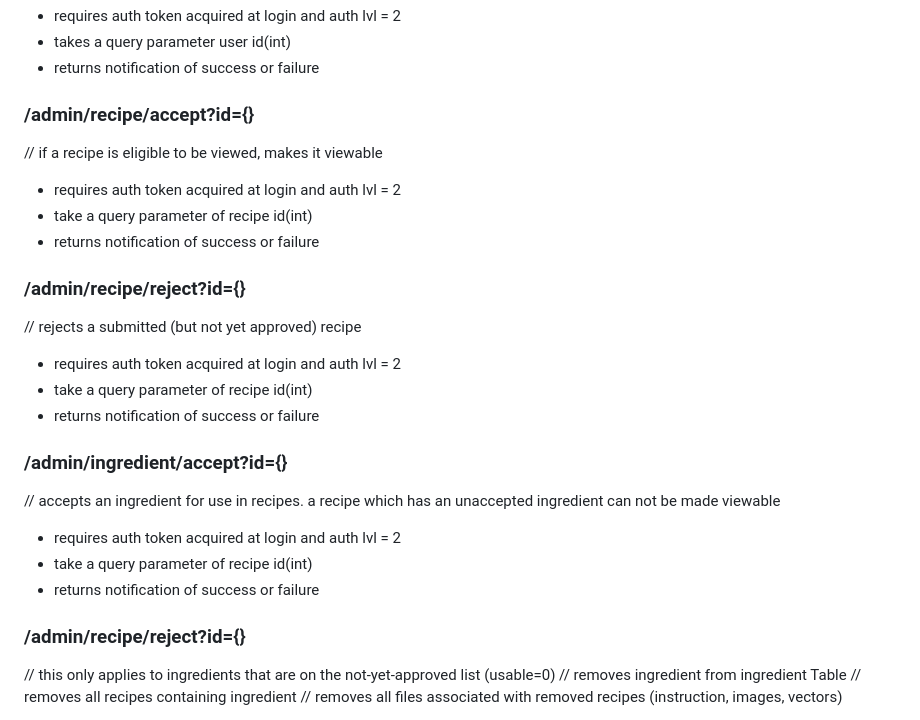
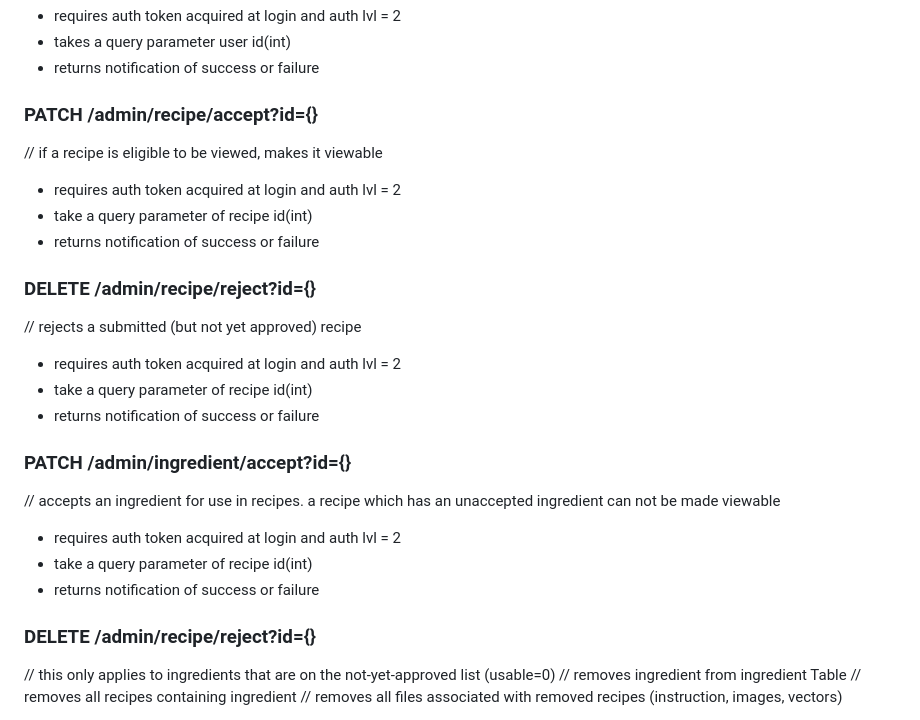
Before and after one commit to taukappawho/COSC612, a Markdown page: backend/README.md, the part around the change printed below. GitHub-like rendering.

```diff
--- a/backend/README.md
+++ b/backend/README.md
@@ -80,25 +80,25 @@ URL https://recipe.naurot.com
 - takes a query parameter user id(int)
 - returns notification of success or failure
 
-### /admin/recipe/accept?id={}
+### PATCH /admin/recipe/accept?id={}
 // if a recipe is eligible to be viewed, makes it viewable
 - requires auth token acquired at login and auth lvl = 2
 - take a query parameter of recipe id(int)
 - returns notification of success or failure
 
-### /admin/recipe/reject?id={}
+### DELETE /admin/recipe/reject?id={}
 // rejects a submitted (but not yet approved) recipe
 - requires auth token acquired at login and auth lvl = 2
 - take a query parameter of recipe id(int)
 - returns notification of success or failure
 
-### /admin/ingredient/accept?id={}
+### PATCH /admin/ingredient/accept?id={}
 // accepts an ingredient for use in recipes. a recipe which has an unaccepted ingredient can not be made viewable
 - requires auth token acquired at login and auth lvl = 2
 - take a query parameter of recipe id(int)
 - returns notification of success or failure
 
-### /admin/recipe/reject?id={}
+### DELETE /admin/recipe/reject?id={}
 // this only applies to ingredients that are on the not-yet-approved list (usable=0)
 // removes ingredient from ingredient Table
 // removes all recipes containing ingredient
```
Also changed, not shown: other parts of backend/README.md (+12 -12 lines).
